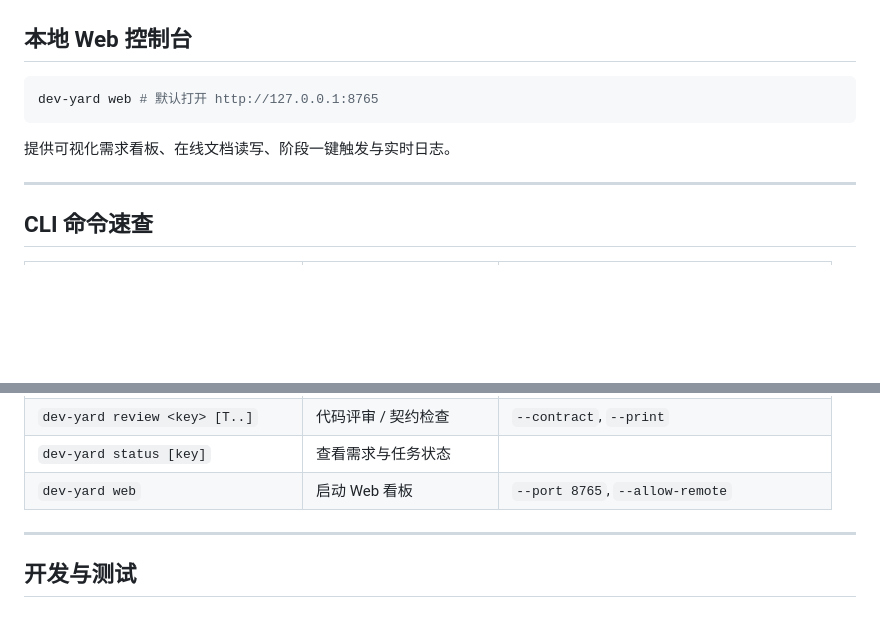
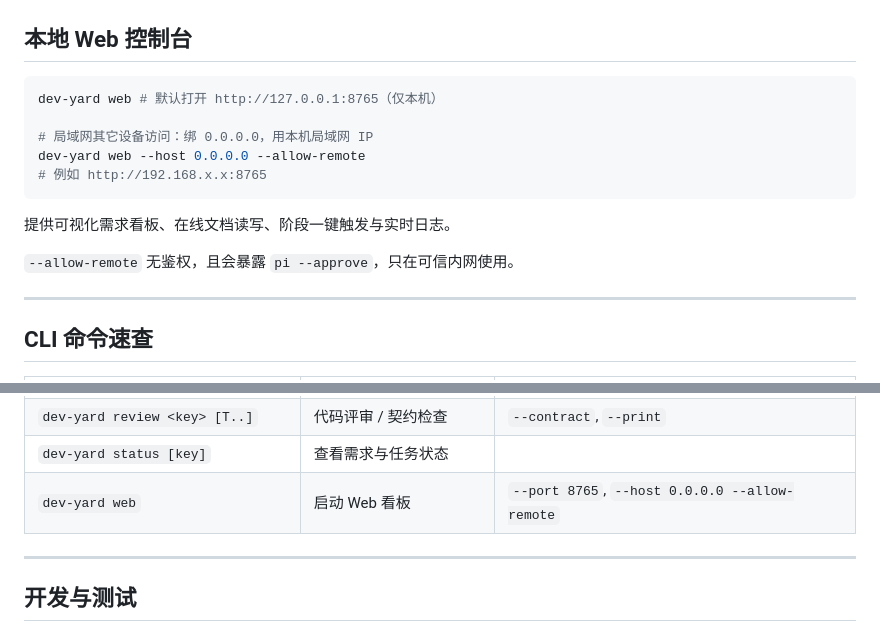
Before and after one commit to cp5670681/dev-yard, a Markdown page: README.md, 2 parts joined by grey strips. GitHub-like rendering; blank space fills up the shorter version.

Commit message:
docs: document LAN access for web console

````diff
--- a/README.md
+++ b/README.md
@@ -158,9 +158,15 @@ my-workspace/
 ## 本地 Web 控制台
 
 ```bash
-dev-yard web # 默认打开 http://127.0.0.1:8765
+dev-yard web # 默认打开 http://127.0.0.1:8765（仅本机）
+
+# 局域网其它设备访问：绑 0.0.0.0，用本机局域网 IP
+dev-yard web --host 0.0.0.0 --allow-remote
+# 例如 http://192.168.x.x:8765
 ```
 提供可视化需求看板、在线文档读写、阶段一键触发与实时日志。
+
+`--allow-remote` 无鉴权，且会暴露 `pi --approve`，只在可信内网使用。
 
 ---
 
@@ -183,7 +189,7 @@ dev-yard web # 默认打开 http://127.0.0.1:8765
 | `dev-yard implement <key> [T..]` | 编码实现 | `--print`, `--from-contract`, `--from-test` |
 | `dev-yard review <key> [T..]` | 代码评审 / 契约检查 | `--contract`, `--print` |
 | `dev-yard status [key]` | 查看需求与任务状态 | |
-| `dev-yard web` | 启动 Web 看板 | `--port 8765`, `--allow-remote` |
+| `dev-yard web` | 启动 Web 看板 | `--port 8765`, `--host 0.0.0.0 --allow-remote` |
 
 ---
 
````
